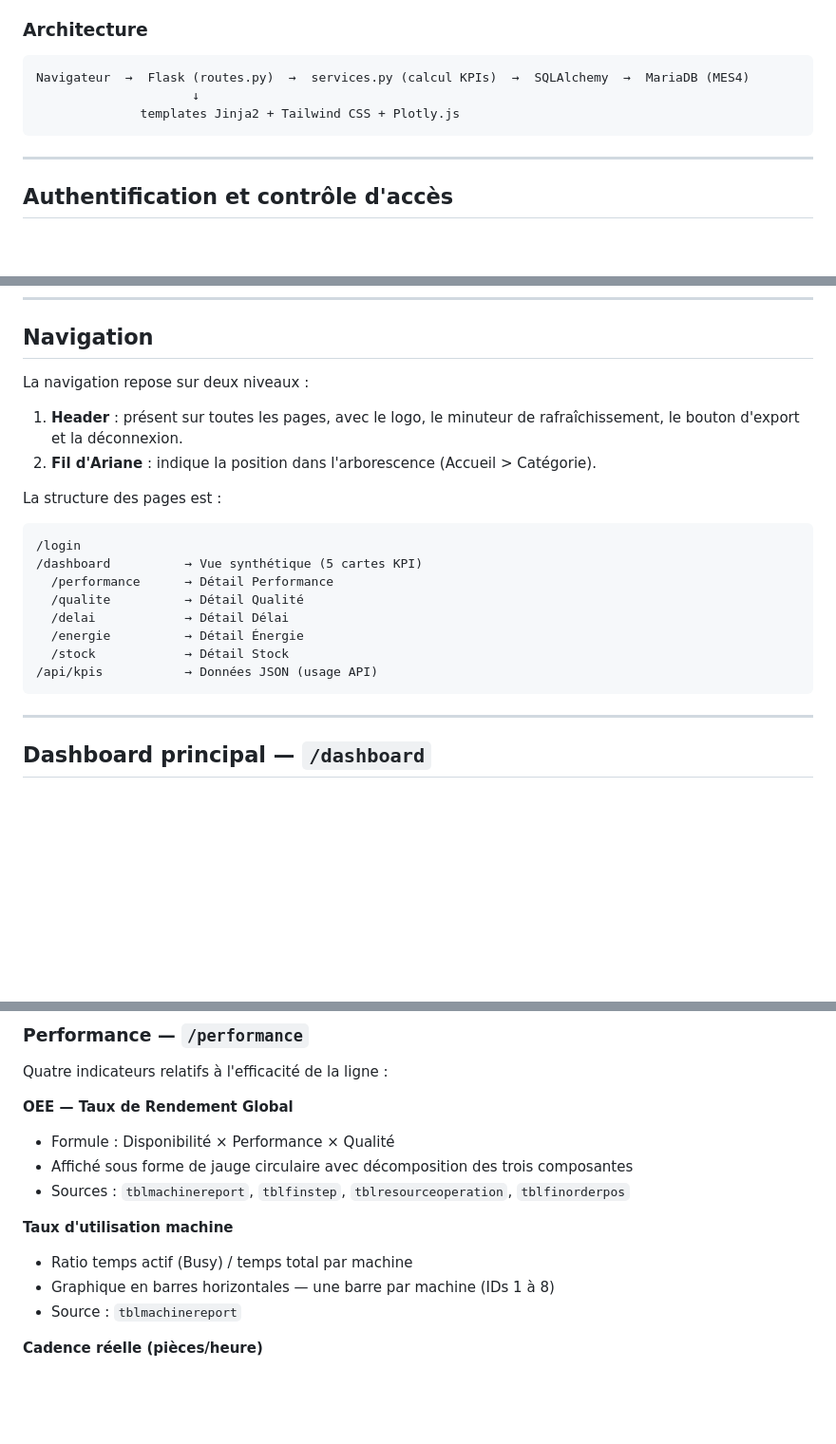
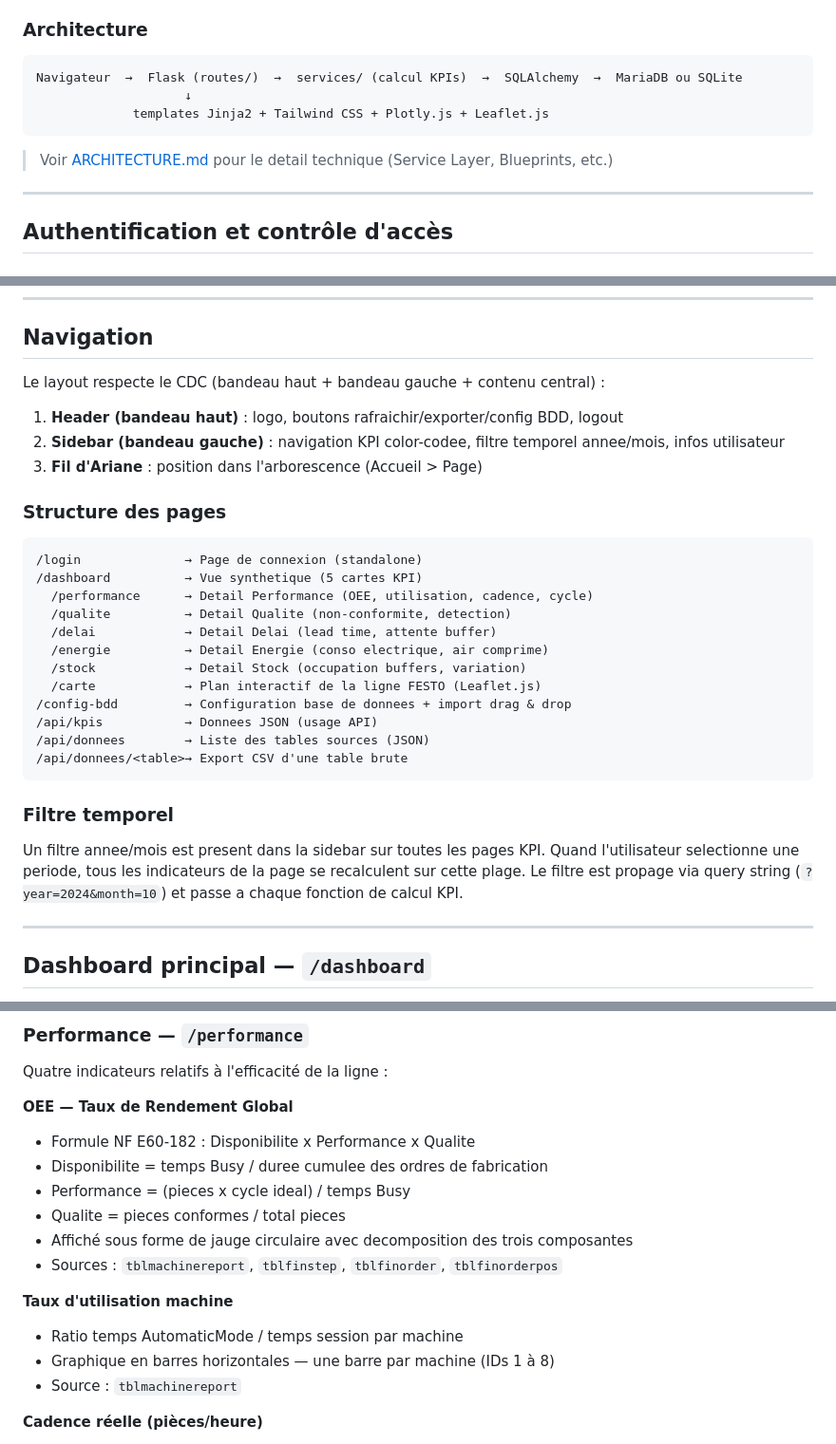
Before and after one commit to loiccotte/SAE-QLIO-SD_Groupe2, a Markdown page: docs/FONCTIONNALITES.md, 3 parts joined by grey strips. Shown at 95% size. Rendered like a GitHub page; blank space fills up the shorter version.

````diff
--- a/docs/FONCTIONNALITES.md
+++ b/docs/FONCTIONNALITES.md
@@ -12,10 +12,12 @@ L'application est un dashboard web à usage interne. Elle permet à différents
 ### Architecture
 
 ```
-Navigateur  →  Flask (routes.py)  →  services.py (calcul KPIs)  →  SQLAlchemy  →  MariaDB (MES4)
-                     ↓
-              templates Jinja2 + Tailwind CSS + Plotly.js
+Navigateur  →  Flask (routes/)  →  services/ (calcul KPIs)  →  SQLAlchemy  →  MariaDB ou SQLite
+                    ↓
+             templates Jinja2 + Tailwind CSS + Plotly.js + Leaflet.js
 ```
+
+> Voir [ARCHITECTURE.md](ARCHITECTURE.md) pour le detail technique (Service Layer, Blueprints, etc.)
 
 ---
 
@@ -47,23 +49,35 @@ Un bouton de déconnexion est disponible dans le header sur toutes les pages aut
 
 ## Navigation
 
-La navigation repose sur deux niveaux :
+Le layout respecte le CDC (bandeau haut + bandeau gauche + contenu central) :
 
-1. **Header** : présent sur toutes les pages, avec le logo, le minuteur de rafraîchissement, le bouton d'export et la déconnexion.
-2. **Fil d'Ariane** : indique la position dans l'arborescence (Accueil > Catégorie).
+1. **Header (bandeau haut)** : logo, boutons rafraichir/exporter/config BDD, logout
+2. **Sidebar (bandeau gauche)** : navigation KPI color-codee, filtre temporel annee/mois, infos utilisateur
+3. **Fil d'Ariane** : position dans l'arborescence (Accueil > Page)
 
-La structure des pages est :
+### Structure des pages
 
 ```
-/login
-/dashboard          → Vue synthétique (5 cartes KPI)
-  /performance      → Détail Performance
-  /qualite          → Détail Qualité
-  /delai            → Détail Délai
-  /energie          → Détail Énergie
-  /stock            → Détail Stock
-/api/kpis           → Données JSON (usage API)
+/login              → Page de connexion (standalone)
+/dashboard          → Vue synthetique (5 cartes KPI)
+  /performance      → Detail Performance (OEE, utilisation, cadence, cycle)
+  /qualite          → Detail Qualite (non-conformite, detection)
+  /delai            → Detail Delai (lead time, attente buffer)
+  /energie          → Detail Energie (conso electrique, air comprime)
+  /stock            → Detail Stock (occupation buffers, variation)
+  /carte            → Plan interactif de la ligne FESTO (Leaflet.js)
+/config-bdd         → Configuration base de donnees + import drag & drop
+/api/kpis           → Donnees JSON (usage API)
+/api/donnees        → Liste des tables sources (JSON)
+/api/donnees/<table>→ Export CSV d'une table brute
 ```
+
+### Filtre temporel
+
+Un filtre annee/mois est present dans la sidebar sur toutes les pages KPI.
+Quand l'utilisateur selectionne une periode, tous les indicateurs de la page
+se recalculent sur cette plage. Le filtre est propage via query string
+(`?year=2024&month=10`) et passe a chaque fonction de calcul KPI.
 
 ---
 
@@ -90,12 +104,15 @@ Chaque carte affiche une couleur selon le statut : **vert** (normal), **orange**
 Quatre indicateurs relatifs à l'efficacité de la ligne :
 
 **OEE — Taux de Rendement Global**
-- Formule : Disponibilité × Performance × Qualité
-- Affiché sous forme de jauge circulaire avec décomposition des trois composantes
-- Sources : `tblmachinereport`, `tblfinstep`, `tblresourceoperation`, `tblfinorderpos`
+- Formule NF E60-182 : Disponibilite x Performance x Qualite
+- Disponibilite = temps Busy / duree cumulee des ordres de fabrication
+- Performance = (pieces x cycle ideal) / temps Busy
+- Qualite = pieces conformes / total pieces
+- Affiché sous forme de jauge circulaire avec decomposition des trois composantes
+- Sources : `tblmachinereport`, `tblfinstep`, `tblfinorder`, `tblfinorderpos`
 
 **Taux d'utilisation machine**
-- Ratio temps actif (Busy) / temps total par machine
+- Ratio temps AutomaticMode / temps session par machine
 - Graphique en barres horizontales — une barre par machine (IDs 1 à 8)
 - Source : `tblmachinereport`
 
````
Also changed, not shown: other parts of docs/FONCTIONNALITES.md (+50 -23 lines), docs/ARCHITECTURE.md (added, +119 -0 lines).
